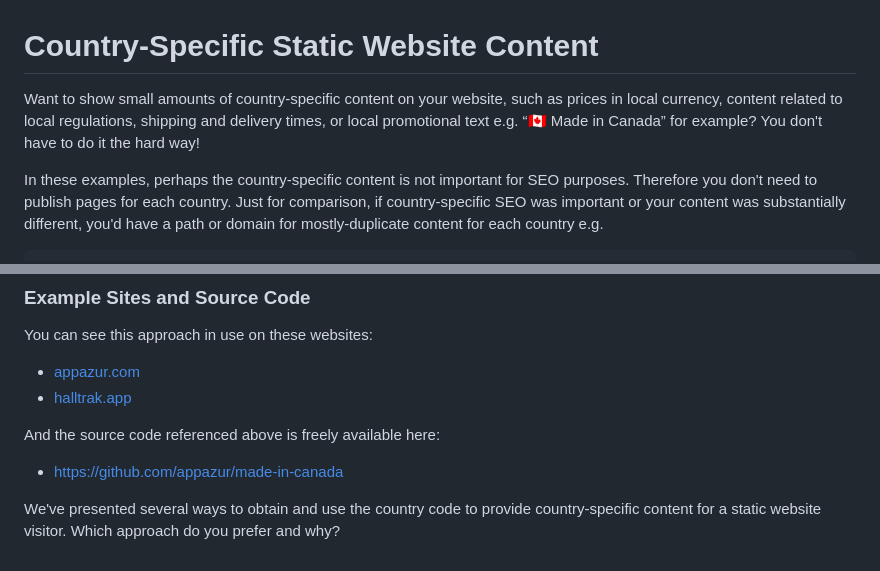
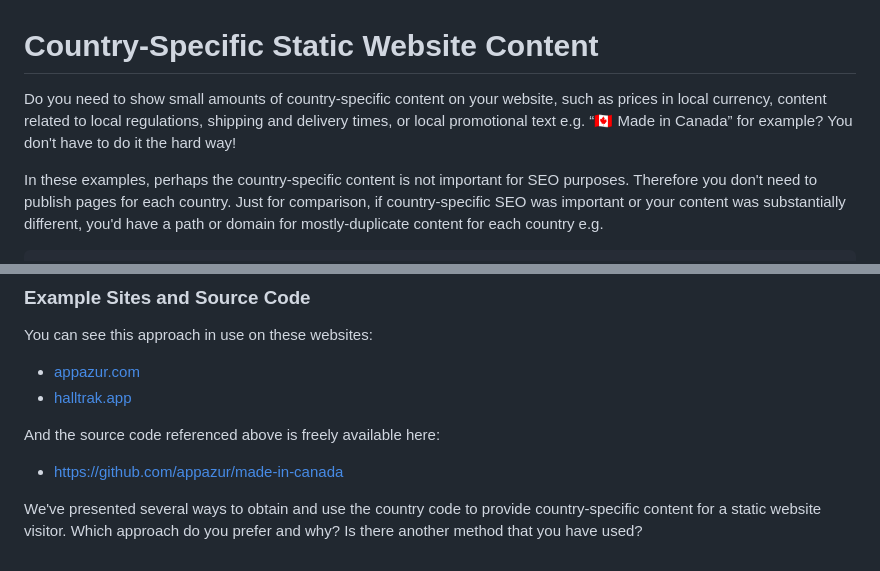
Before and after one commit to appazur/made-in-canada, a Markdown page: README.md, 2 parts joined by grey strips. GitHub-like rendering.

```diff
--- a/README.md
+++ b/README.md
@@ -1,6 +1,6 @@
 # Country-Specific Static Website Content
 
-Want to show small amounts of country-specific content on your website, such as prices in local currency, content related to local regulations, shipping and delivery times, or local promotional text e.g. &ldquo;🇨🇦 Made in Canada&rdquo; for example? You don't have to do it the hard way!
+Do you need to show small amounts of country-specific content on your website, such as prices in local currency, content related to local regulations, shipping and delivery times, or local promotional text e.g. &ldquo;🇨🇦 Made in Canada&rdquo; for example? You don't have to do it the hard way!
 
 In these examples, perhaps the country-specific content is not important for SEO purposes.
 Therefore you don't need to publish pages for each country.
@@ -178,4 +178,4 @@ And the source code referenced above is freely available here:
 
 - https://github.com/appazur/made-in-canada
 
-We've presented several ways to obtain and use the country code to provide country-specific content for a static website visitor. Which approach do you prefer and why?
+We've presented several ways to obtain and use the country code to provide country-specific content for a static website visitor. Which approach do you prefer and why? Is there another method that you have used?
```
